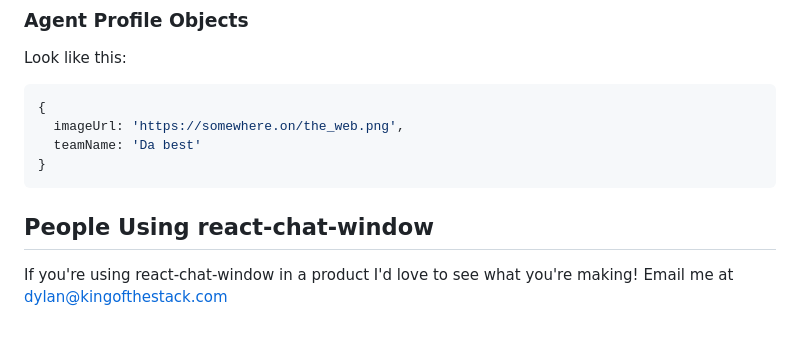
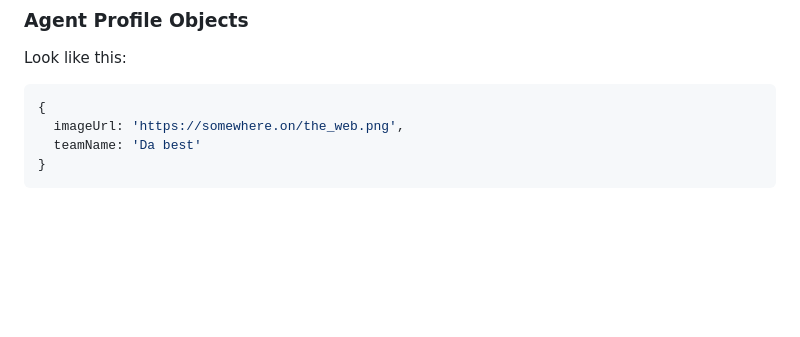
Before and after one commit to dharness/react-chat-window, a Markdown page: README.md, the part around the change. Rendered like a GitHub page; blank space fills up the shorter version.

````diff
--- a/README.md
+++ b/README.md
@@ -152,7 +152,3 @@ Look like this:
   teamName: 'Da best'
 }
 ```
-
-## People Using react-chat-window
-
-If you're using react-chat-window in a product I'd love to see what you're making! Email me at dylan@kingofthestack.com
````
